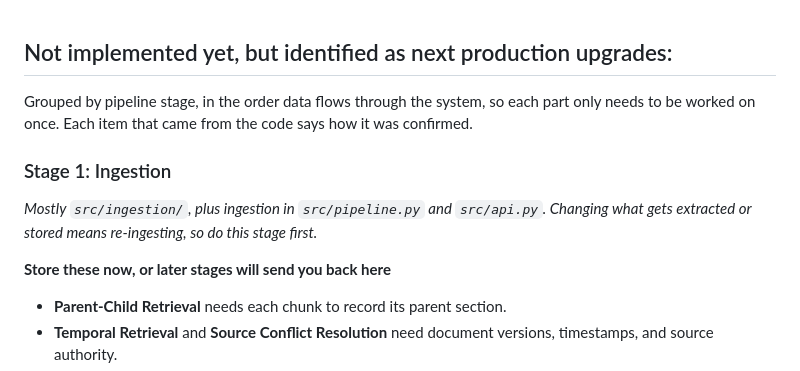
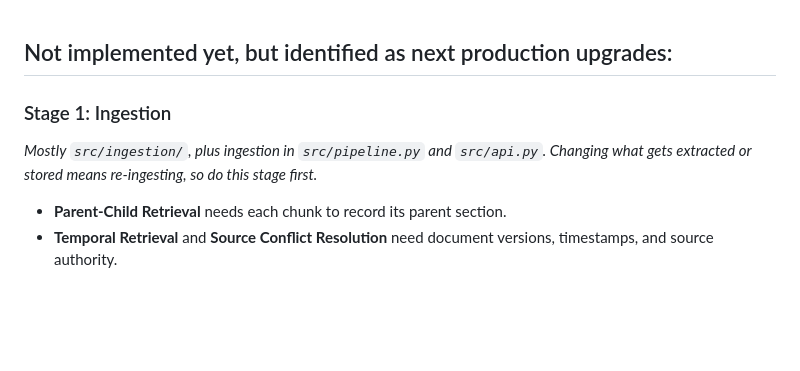
Before and after one commit to rajarshidattapy/production_rag, a Markdown page: docs/feature.md, the part around the change. Rendered like a GitHub page; blank space fills up the shorter version.

Commit message:
next production upgrades

```diff
--- a/docs/feature.md
+++ b/docs/feature.md
@@ -1,12 +1,8 @@
 ## Not implemented yet, but identified as next production upgrades:
-
-Grouped by pipeline stage, in the order data flows through the system, so each part only needs to be worked on once. Each item that came from the code says how it was confirmed.
 
 ### Stage 1: Ingestion
 
 *Mostly `src/ingestion/`, plus ingestion in `src/pipeline.py` and `src/api.py`. Changing what gets extracted or stored means re-ingesting, so do this stage first.*
-
-**Store these now, or later stages will send you back here**
 
 - **Parent-Child Retrieval** needs each chunk to record its parent section.
 - **Temporal Retrieval** and **Source Conflict Resolution** need document versions, timestamps, and source authority.
```
